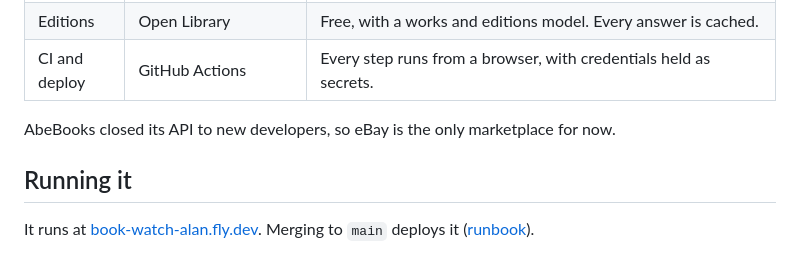
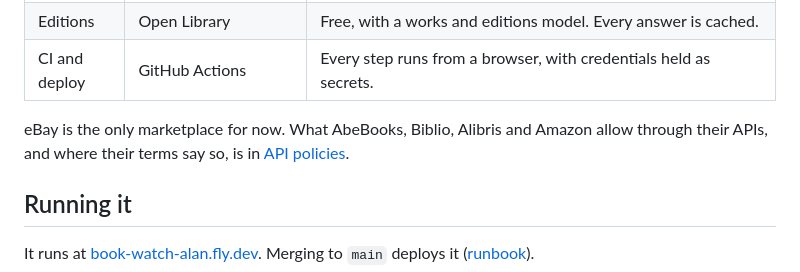
Before and after one commit to loserpoints/book-watch, a Markdown page: README.md, the part around the change. GitHub-like rendering.

Commit message:
S63: API policies, what each marketplace's terms say and where
Co-Authored-By: Claude Opus 5.5 <noreply@anthropic.com>
Claude-Session: https://claude.ai/code/session_01XLmiuayLb3Sz3DafUUefxP

```diff
--- a/README.md
+++ b/README.md
@@ -44,7 +44,7 @@ Collectible editions, where condition matters more than price, are not built.
 | Editions | Open Library | Free, with a works and editions model. Every answer is cached. |
 | CI and deploy | GitHub Actions | Every step runs from a browser, with credentials held as secrets. |
 
-AbeBooks closed its API to new developers, so eBay is the only marketplace for now.
+eBay is the only marketplace for now. What AbeBooks, Biblio, Alibris and Amazon allow through their APIs, and where their terms say so, is in [API policies](docs/rules/api-policies.md).
 
 ## Running it
 
```
Also changed, not shown: docs/jobs.md (+1 -1 lines), docs/rules/api-policies.md (added, +85 -0 lines).
